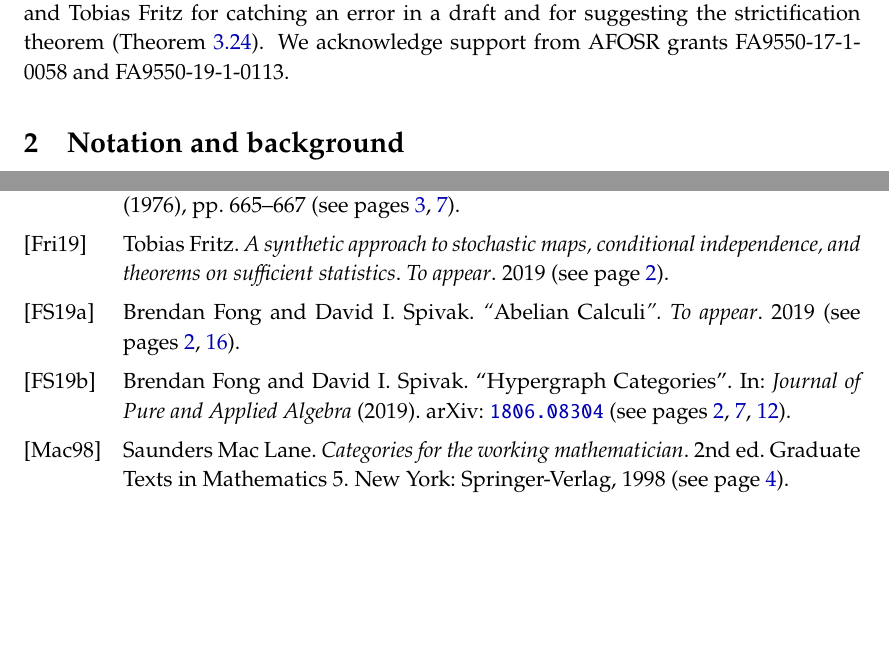
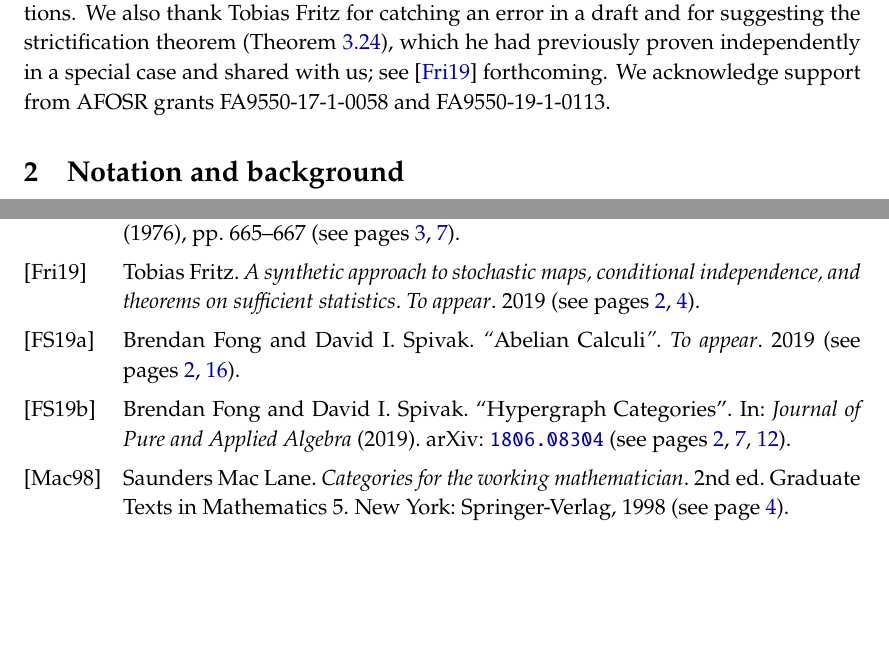
Before and after one commit to Bost/supply, a LaTeX book (supply.tex): two parts of pages 4 and 16 of 19, joined at a grey line, cut so that both start at the same text, the shorter picture padded with empty space. Compiled offline with pdfLaTeX.

Commit message:
better acknowledge Tobias

```diff
--- a/supply.tex
+++ b/supply.tex
@@ -472,7 +472,7 @@ The main theorems of this paper are that supply and supply preservation are well
 
 % Subsection %
 \paragraph{Acknowledgements.}
-We thank Dmitry Vagner for interesting and useful conversations and Tobias Fritz for catching an error in a draft and for suggesting the strictification theorem (\cref{thm.supply_strictification}). We acknowledge support from AFOSR grants FA9550-17-1-0058 and FA9550-19-1-0113.
+We thank Dmitry Vagner for interesting and useful conversations. We also thank Tobias Fritz for catching an error in a draft and for suggesting the strictification theorem (\cref{thm.supply_strictification}), which he had previously proven independently in a special case and shared with us; see \cite{fritz2019synthetic} forthcoming. We acknowledge support from AFOSR grants FA9550-17-1-0058 and FA9550-19-1-0113.
 
 
 %======== Chapter ========%
```
